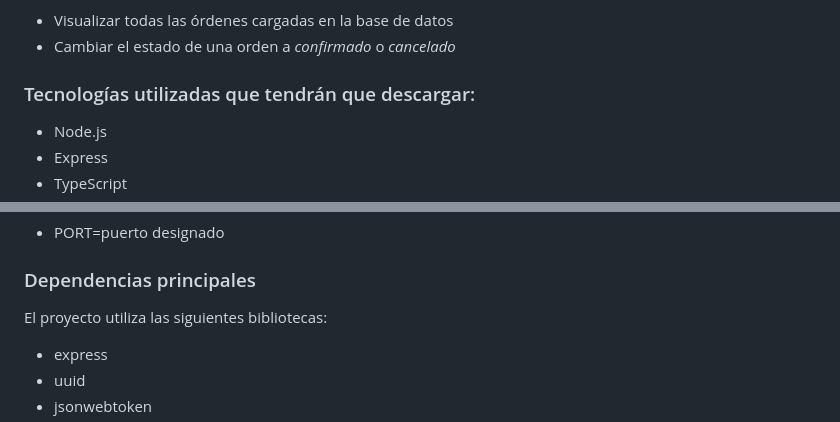
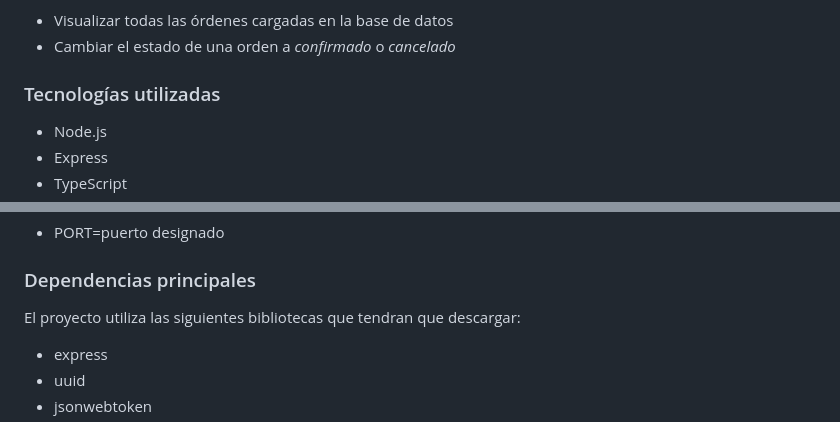
Before and after one commit to AymaraC/MERAKI_STORE, a Markdown page: README.md, 2 parts joined by grey strips. Rendered like a GitHub page.

```diff
--- a/README.md
+++ b/README.md
@@ -30,7 +30,7 @@ La API implementa **autenticación con JWT**, **roles (user / admin)** y **persi
 - Visualizar todas las órdenes cargadas en la base de datos
 - Cambiar el estado de una orden a *confirmado* o *cancelado*
 
-### Tecnologías utilizadas que tendrán que descargar:
+### Tecnologías utilizadas
 
 - Node.js
 - Express
@@ -51,7 +51,7 @@ Además, se requiere crear un archivo `.env` en la raíz del proyecto con la sig
 
 ### Dependencias principales
 
-El proyecto utiliza las siguientes bibliotecas:
+El proyecto utiliza las siguientes bibliotecas que tendran que descargar:
 
 - express
 - uuid
```
